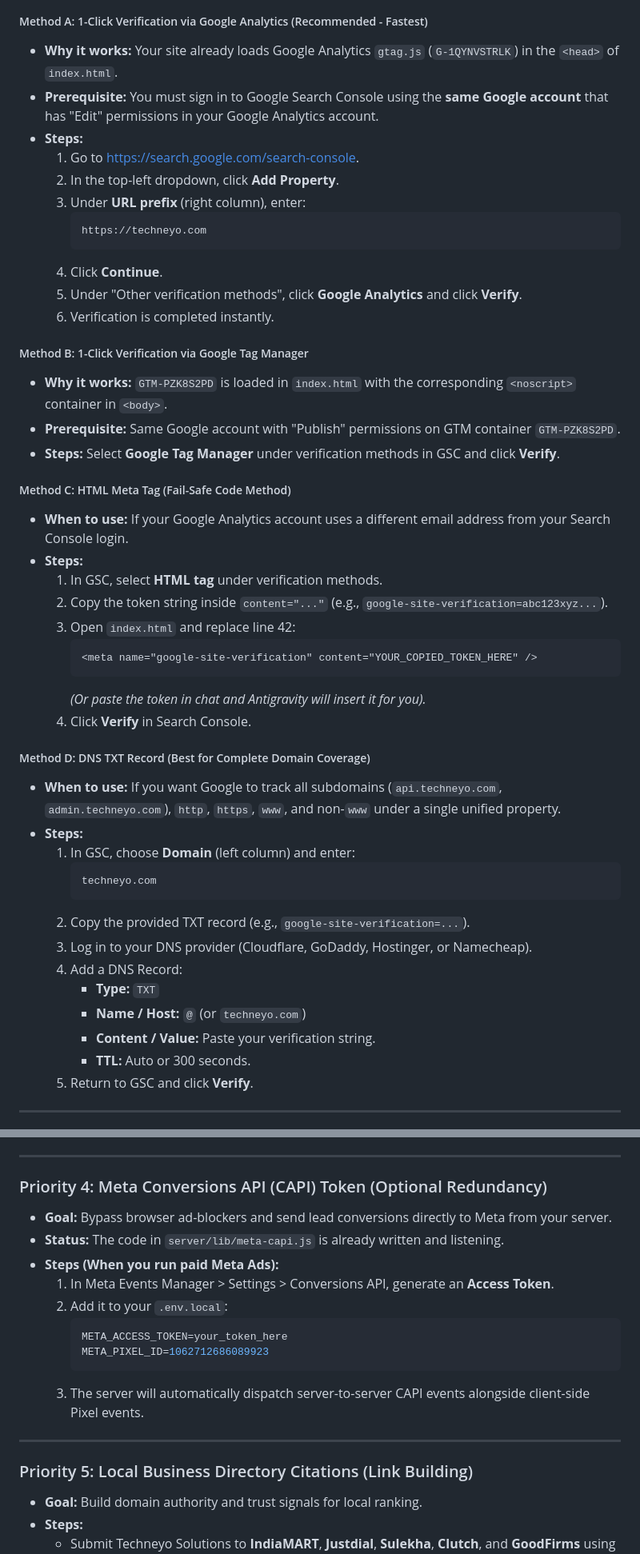
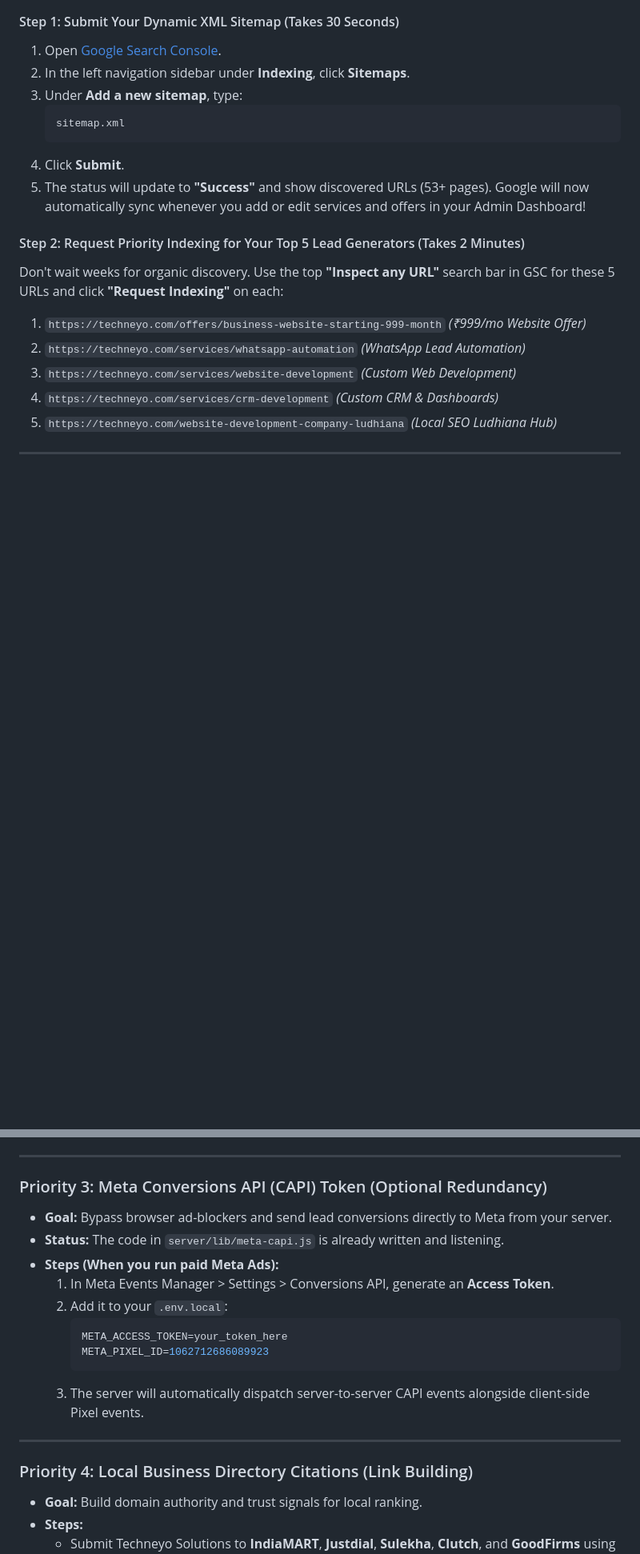
Before and after one commit to rickyriccs/techneyo-portfolio, a Markdown page: SEO_AUDIT_REPORT.md, 2 parts joined by grey strips. Shown at 80% size. Rendered like a GitHub page; blank space fills up the shorter version.

````diff
--- a/SEO_AUDIT_REPORT.md
+++ b/SEO_AUDIT_REPORT.md
@@ -155,51 +135,22 @@ flowchart TD
 ```
 
-##### Method A: 1-Click Verification via Google Analytics (Recommended - Fastest)
-* **Why it works:** Your site already loads Google Analytics `gtag.js` (`G-1QYNVSTRLK`) in the `<head>` of `index.html`.
-* **Prerequisite:** You must sign in to Google Search Console using the **same Google account** that has "Edit" permissions in your Google Analytics account.
-* **Steps:**
-  1. Go to [https://search.google.com/search-console](https://search.google.com/search-console).
-  2. In the top-left dropdown, click **Add Property**.
-  3. Under **URL prefix** (right column), enter:
-     ```
-     https://techneyo.com
-     ```
-  4. Click **Continue**.
-  5. Under "Other verification methods", click **Google Analytics** and click **Verify**.
-  6. Verification is completed instantly.
+#### Step 1: Submit Your Dynamic XML Sitemap (Takes 30 Seconds)
+1. Open [Google Search Console](https://search.google.com/search-console).
+2. In the left navigation sidebar under **Indexing**, click **Sitemaps**.
+3. Under **Add a new sitemap**, type:
+   ```text
+   sitemap.xml
+   ```
+4. Click **Submit**.
+5. The status will update to **"Success"** and show discovered URLs (53+ pages). Google will now automatically sync whenever you add or edit services and offers in your Admin Dashboard!
 
-##### Method B: 1-Click Verification via Google Tag Manager
-* **Why it works:** `GTM-PZK8S2PD` is loaded in `index.html` with the corresponding `<noscript>` container in `<body>`.
-* **Prerequisite:** Same Google account with "Publish" permissions on GTM container `GTM-PZK8S2PD`.
-* **Steps:** Select **Google Tag Manager** under verification methods in GSC and click **Verify**.
-
-##### Method C: HTML Meta Tag (Fail-Safe Code Method)
-* **When to use:** If your Google Analytics account uses a different email address from your Search Console login.
-* **Steps:**
-  1. In GSC, select **HTML tag** under verification methods.
-  2. Copy the token string inside `content="..."` (e.g., `google-site-verification=abc123xyz...`).
-  3. Open `index.html` and replace line 42:
-     ```html
-     <meta name="google-site-verification" content="YOUR_COPIED_TOKEN_HERE" />
-     ```
-     *(Or paste the token in chat and Antigravity will insert it for you).*
-  4. Click **Verify** in Search Console.
-
-##### Method D: DNS TXT Record (Best for Complete Domain Coverage)
-* **When to use:** If you want Google to track all subdomains (`api.techneyo.com`, `admin.techneyo.com`), `http`, `https`, `www`, and non-`www` under a single unified property.
-* **Steps:**
-  1. In GSC, choose **Domain** (left column) and enter:
-     ```
-     techneyo.com
-     ```
-  2. Copy the provided TXT record (e.g., `google-site-verification=...`).
-  3. Log in to your DNS provider (Cloudflare, GoDaddy, Hostinger, or Namecheap).
-  4. Add a DNS Record:
-     * **Type:** `TXT`
-     * **Name / Host:** `@` (or `techneyo.com`)
-     * **Content / Value:** Paste your verification string.
-     * **TTL:** Auto or 300 seconds.
-  5. Return to GSC and click **Verify**.
+#### Step 2: Request Priority Indexing for Your Top 5 Lead Generators (Takes 2 Minutes)
+Don't wait weeks for organic discovery. Use the top **"Inspect any URL"** search bar in GSC for these 5 URLs and click **"Request Indexing"** on each:
+1. `https://techneyo.com/offers/business-website-starting-999-month` *(₹999/mo Website Offer)*
+2. `https://techneyo.com/services/whatsapp-automation` *(WhatsApp Lead Automation)*
+3. `https://techneyo.com/services/website-development` *(Custom Web Development)*
+4. `https://techneyo.com/services/crm-development` *(Custom CRM & Dashboards)*
+5. `https://techneyo.com/website-development-company-ludhiana` *(Local SEO Ludhiana Hub)*
 
 ---
 
@@ -270,7 +182,7 @@ Do not wait weeks for Googlebot to discover your core landing pages. Use the **U
 
 ---
 
-### Priority 4: Meta Conversions API (CAPI) Token (Optional Redundancy)
+### Priority 3: Meta Conversions API (CAPI) Token (Optional Redundancy)
 * **Goal:** Bypass browser ad-blockers and send lead conversions directly to Meta from your server.
 * **Status:** The code in `server/lib/meta-capi.js` is already written and listening.
 * **Steps (When you run paid Meta Ads):**
@@ -284,7 +196,7 @@ Do not wait weeks for Googlebot to discover your core landing pages. Use the **U
 
 ---
 
-### Priority 5: Local Business Directory Citations (Link Building)
+### Priority 4: Local Business Directory Citations (Link Building)
 * **Goal:** Build domain authority and trust signals for local ranking.
 * **Steps:**
   - Submit Techneyo Solutions to **IndiaMART**, **Justdial**, **Sulekha**, **Clutch**, and **GoodFirms** using the exact NAP (Name, Address, Phone) details specified in `SEO_BACKLINK_STRATEGY.md`.
````
Also changed, not shown: other parts of SEO_AUDIT_REPORT.md (+15 -74 lines).
